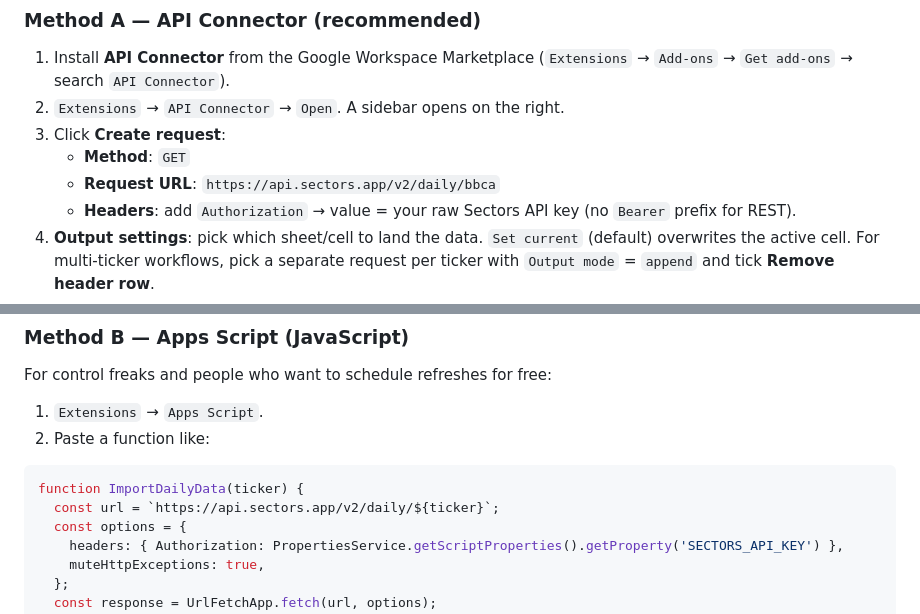
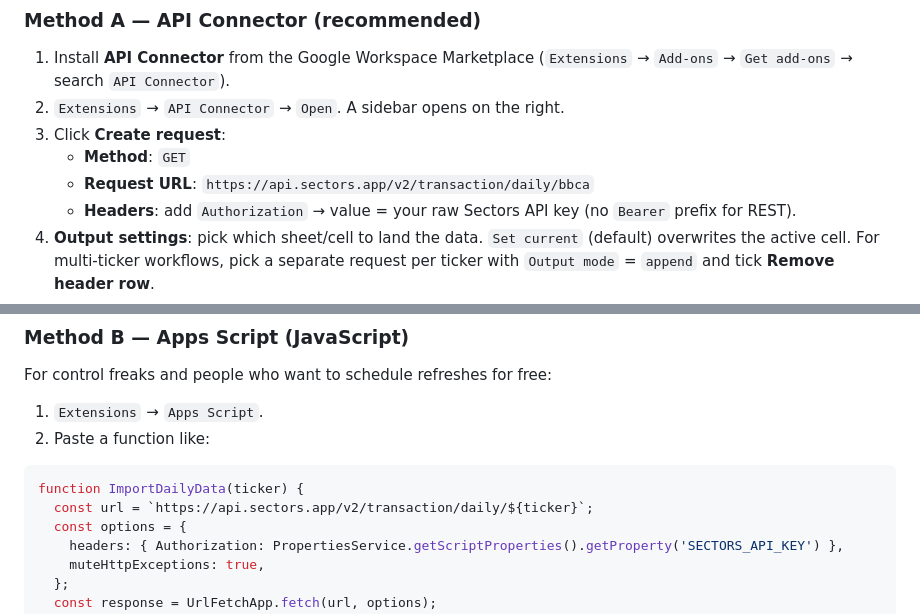
Before and after one commit to mrayhanfadil/sectors-hackathon, a Markdown page: references/cookbook/sheets.md, 2 parts joined by grey strips. Drawn GitHub-style.

Commit message:
docs(cookbook): sheets — fix URL path /v2/daily/ → /v2/transaction/daily/
Same v1→v2 rename as the excel fix; Power Query + Apps Script snippets
both updated.

````diff
--- a/references/cookbook/sheets.md
+++ b/references/cookbook/sheets.md
@@ -38,7 +38,7 @@ Same logic as the Excel cookbook — every refresh costs credits. A typical watc
 2. `Extensions` → `API Connector` → `Open`. A sidebar opens on the right.
 3. Click **Create request**:
    - **Method**: `GET`
-   - **Request URL**: `https://api.sectors.app/v2/daily/bbca`
+   - **Request URL**: `https://api.sectors.app/v2/transaction/daily/bbca`
    - **Headers**: add `Authorization` → value = your raw Sectors API key (no `Bearer` prefix for REST).
 4. **Output settings**: pick which sheet/cell to land the data. `Set current` (default) overwrites the active cell. For multi-ticker workflows, pick a separate request per ticker with `Output mode` = `append` and tick **Remove header row**.
 5. Click **Run**.
@@ -54,7 +54,7 @@ For control freaks and people who want to schedule refreshes for free:
 
 ```javascript
 function ImportDailyData(ticker) {
-  const url = `https://api.sectors.app/v2/daily/${ticker}`;
+  const url = `https://api.sectors.app/v2/transaction/daily/${ticker}`;
   const options = {
     headers: { Authorization: PropertiesService.getScriptProperties().getProperty('SECTORS_API_KEY') },
     muteHttpExceptions: true,
````
